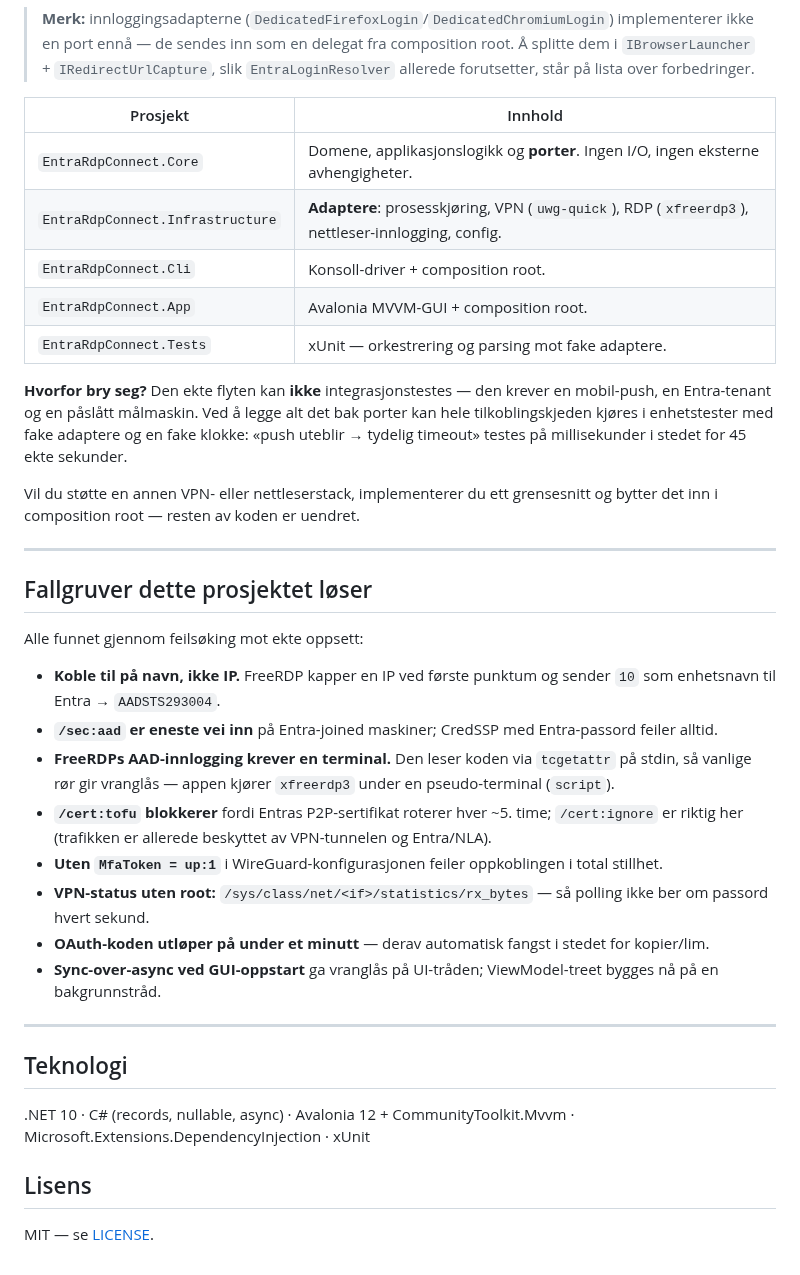
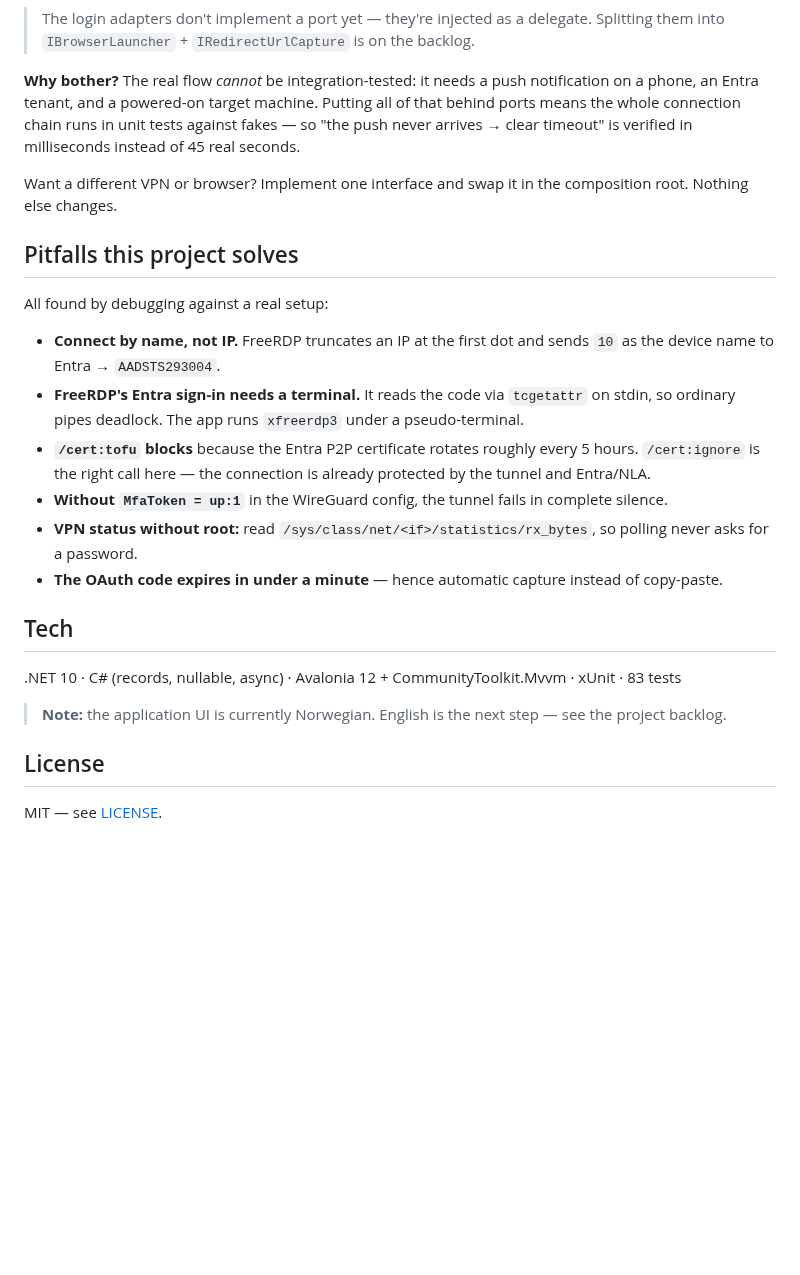
Before and after one commit to Rune-Pune/entra-rdp-connect, a Markdown page: README.md, the part around one of its changes. Rendered like a GitHub page; blank space fills up the shorter version.

````diff
--- a/README.md
+++ b/README.md
@@ -267,53 +173,28 @@ flowchart LR
 ```
 
-> **Merk:** innloggingsadapterne (`DedicatedFirefoxLogin`/`DedicatedChromiumLogin`) implementerer
-> ikke en port ennå — de sendes inn som en delegat fra composition root. Å splitte dem i
-> `IBrowserLauncher` + `IRedirectUrlCapture`, slik `EntraLoginResolver` allerede forutsetter, står
-> på lista over forbedringer.
+> The login adapters don't implement a port yet — they're injected as a delegate. Splitting them into `IBrowserLauncher` + `IRedirectUrlCapture` is on the backlog.
 
-| Prosjekt | Innhold |
-|----------|---------|
-| `EntraRdpConnect.Core` | Domene, applikasjonslogikk og **porter**. Ingen I/O, ingen eksterne avhengigheter. |
-| `EntraRdpConnect.Infrastructure` | **Adaptere**: prosesskjøring, VPN (`uwg-quick`), RDP (`xfreerdp3`), nettleser-innlogging, config. |
-| `EntraRdpConnect.Cli` | Konsoll-driver + composition root. |
-| `EntraRdpConnect.App` | Avalonia MVVM-GUI + composition root. |
-| `EntraRdpConnect.Tests` | xUnit — orkestrering og parsing mot fake adaptere. |
+**Why bother?** The real flow *cannot* be integration-tested: it needs a push notification on a phone, an Entra tenant, and a powered-on target machine. Putting all of that behind ports means the whole connection chain runs in unit tests against fakes — so "the push never arrives → clear timeout" is verified in milliseconds instead of 45 real seconds.
 
-**Hvorfor bry seg?** Den ekte flyten kan **ikke** integrasjonstestes — den krever en mobil-push, en
-Entra-tenant og en påslått målmaskin. Ved å legge alt det bak porter kan hele tilkoblingskjeden
-kjøres i enhetstester med fake adaptere og en fake klokke: «push uteblir → tydelig timeout» testes
-på millisekunder i stedet for 45 ekte sekunder.
+Want a different VPN or browser? Implement one interface and swap it in the composition root. Nothing else changes.
 
-Vil du støtte en annen VPN- eller nettleserstack, implementerer du ett grensesnitt og bytter det
-inn i composition root — resten av koden er uendret.
+## Pitfalls this project solves
 
----
+All found by debugging against a real setup:
 
-## Fallgruver dette prosjektet løser
+- **Connect by name, not IP.** FreeRDP truncates an IP at the first dot and sends `10` as the device name to Entra → `AADSTS293004`.
+- **FreeRDP's Entra sign-in needs a terminal.** It reads the code via `tcgetattr` on stdin, so ordinary pipes deadlock. The app runs `xfreerdp3` under a pseudo-terminal.
+- **`/cert:tofu` blocks** because the Entra P2P certificate rotates roughly every 5 hours. `/cert:ignore` is the right call here — the connection is already protected by the tunnel and Entra/NLA.
+- **Without `MfaToken = up:1`** in the WireGuard config, the tunnel fails in complete silence.
+- **VPN status without root:** read `/sys/class/net/<if>/statistics/rx_bytes`, so polling never asks for a password.
+- **The OAuth code expires in under a minute** — hence automatic capture instead of copy-paste.
 
-Alle funnet gjennom feilsøking mot ekte oppsett:
+## Tech
 
-- **Koble til på navn, ikke IP.** FreeRDP kapper en IP ved første punktum og sender `10` som
-  enhetsnavn til Entra → `AADSTS293004`.
-- **`/sec:aad` er eneste vei inn** på Entra-joined maskiner; CredSSP med Entra-passord feiler alltid.
-- **FreeRDPs AAD-innlogging krever en terminal.** Den leser koden via `tcgetattr` på stdin, så
-  vanlige rør gir vranglås — appen kjører `xfreerdp3` under en pseudo-terminal (`script`).
-- **`/cert:tofu` blokkerer** fordi Entras P2P-sertifikat roterer hver ~5. time; `/cert:ignore` er
-  riktig her (trafikken er allerede beskyttet av VPN-tunnelen og Entra/NLA).
-- **Uten `MfaToken = up:1`** i WireGuard-konfigurasjonen feiler oppkoblingen i total stillhet.
-- **VPN-status uten root:** `/sys/class/net/<if>/statistics/rx_bytes` — så polling ikke ber om
-  passord hvert sekund.
-- **OAuth-koden utløper på under et minutt** — derav automatisk fangst i stedet for kopier/lim.
-- **Sync-over-async ved GUI-oppstart** ga vranglås på UI-tråden; ViewModel-treet bygges nå på en
-  bakgrunnstråd.
+.NET 10 · C# (records, nullable, async) · Avalonia 12 + CommunityToolkit.Mvvm · xUnit · 83 tests
 
----
+> **Note:** the application UI is currently Norwegian. English is the next step — see the project backlog.
 
-## Teknologi
+## License
 
-.NET 10 · C# (records, nullable, async) · Avalonia 12 + CommunityToolkit.Mvvm ·
-Microsoft.Extensions.DependencyInjection · xUnit
-
-## Lisens
-
-MIT — se [LICENSE](LICENSE).
+MIT — see [LICENSE](LICENSE).
````
Also changed, not shown: other parts of README.md (+87 -181 lines), docs/connecting.png (added), docs/settings.png (added).
